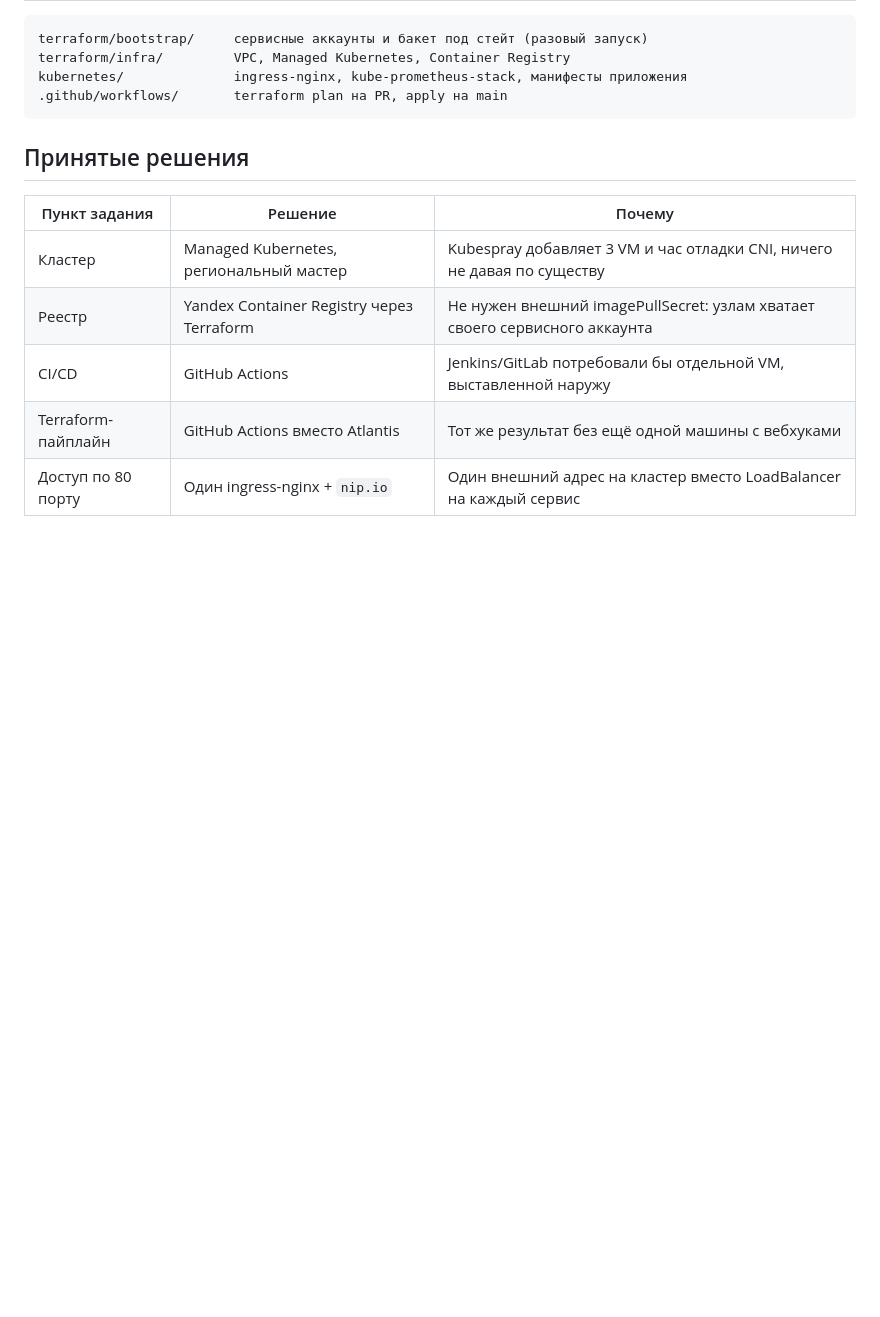
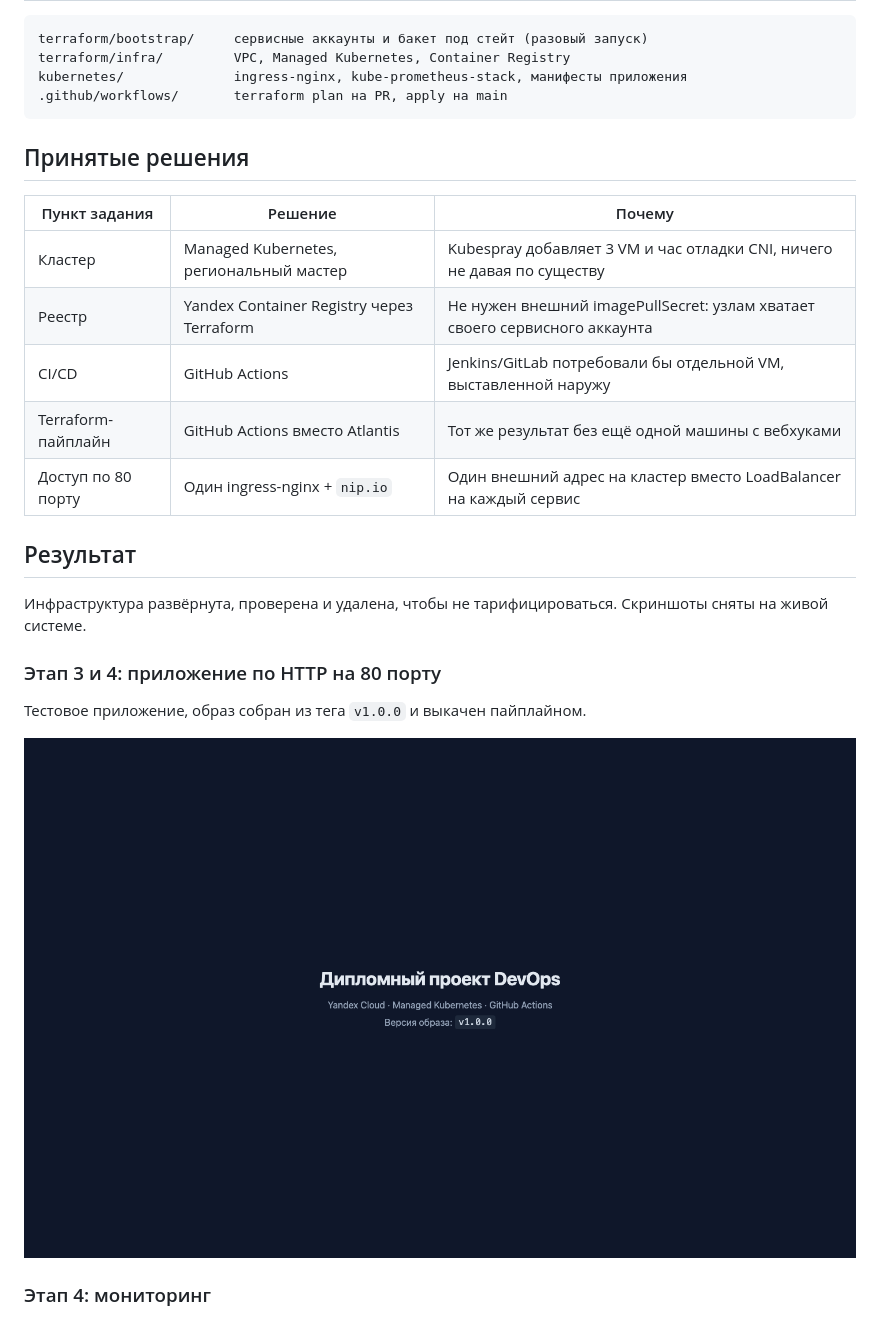
Before and after one commit to DimirDin/devops-diplom-yandexcloud, a Markdown page: README.md, the part around one of its changes. Rendered like a GitHub page; blank space fills up the shorter version.

Commit message:
docs: скриншоты результата в README

```diff
--- a/README.md
+++ b/README.md
@@ -21,3 +21,17 @@ kubernetes/              ingress-nginx, kube-prometheus-stack, манифест
 | CI/CD | GitHub Actions | Jenkins/GitLab потребовали бы отдельной VM, выставленной наружу |
 | Terraform-пайплайн | GitHub Actions вместо Atlantis | Тот же результат без ещё одной машины с вебхуками |
 | Доступ по 80 порту | Один ingress-nginx + `nip.io` | Один внешний адрес на кластер вместо LoadBalancer на каждый сервис |
+
+## Результат
+
+Инфраструктура развёрнута, проверена и удалена, чтобы не тарифицироваться.
+Скриншоты сняты на живой системе.
+
+### Этап 3 и 4: приложение по HTTP на 80 порту
+
+Тестовое приложение, образ собран из тега `v1.0.0` и выкачен пайплайном.
+
+![Приложение](docs/screenshots/01-app.png)
+
+### Этап 4: мониторинг
+
```
Also changed, not shown: other parts of README.md (+30 -0 lines).
